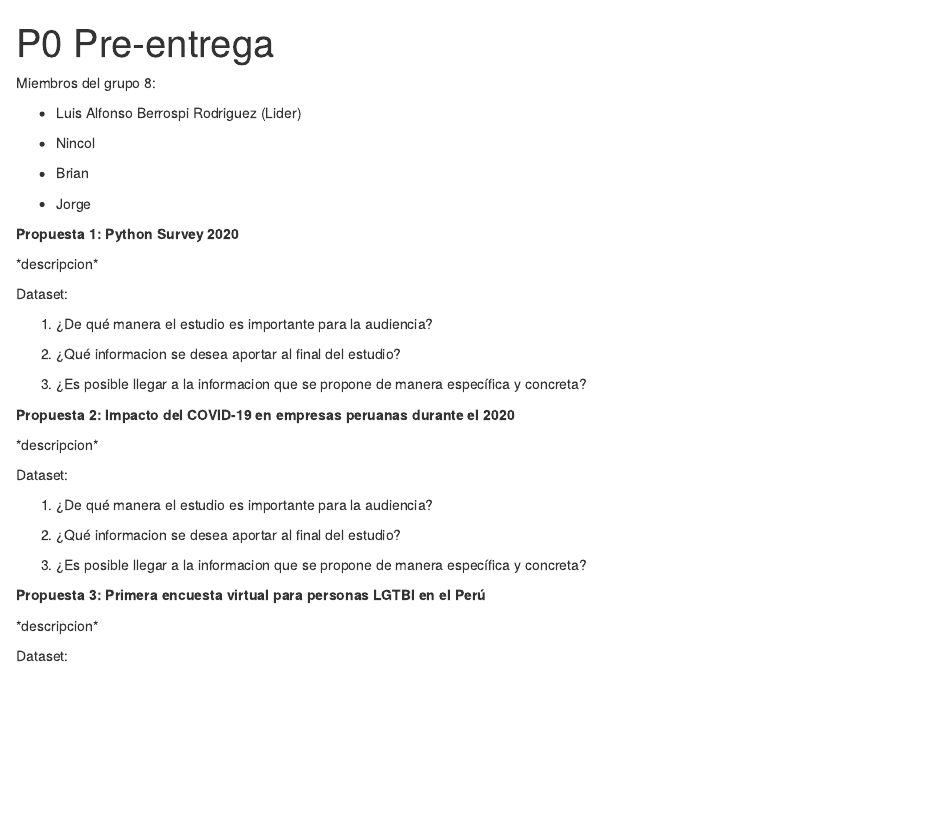
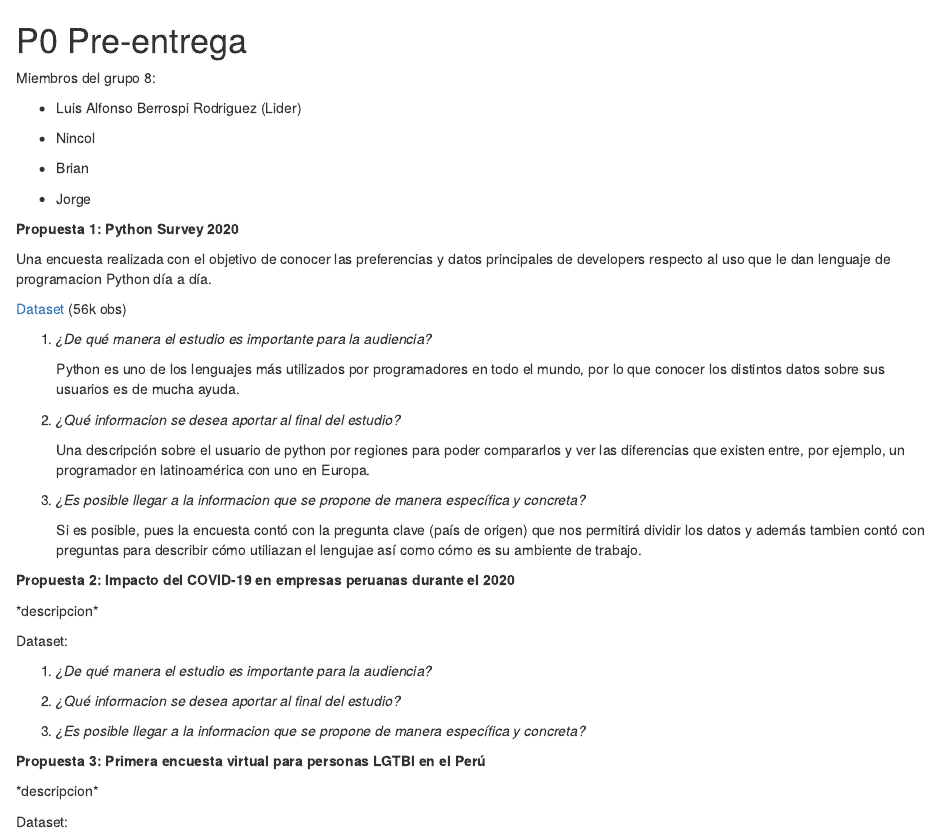
Before and after one commit to lender512/Proyecto_EyP, an R Markdown document (S8_Informe.Rmd): the page in a window 1100 px wide, from its top. Rendered offline with R 4.5, knitr and Pandoc, with nearby package versions.

Commit message:
python done

```diff
--- a/S8_Informe.Rmd
+++ b/S8_Informe.Rmd
@@ -1,7 +1,4 @@
----
-title: "P0 Pre-entrega"
-output: html_notebook
----
+# P0 Pre-entrega
 
 Miembros del grupo 8:
 
@@ -15,15 +12,21 @@ Miembros del grupo 8:
 
 **Propuesta 1: Python Survey 2020**
 
-\*descripcion\*
+Una encuesta realizada con el objetivo de conocer las preferencias y datos principales de developers respecto al uso que le dan lenguaje de programacion Python día a día.
 
-Dataset:
+[Dataset](https://drive.google.com/file/d/1_ZN-MC8m13aGO5usPjiJ-7L5Vqht9IXe/view?usp=sharing) (56k obs)
 
-1.  ¿De qué manera el estudio es importante para la audiencia?
+1.  *¿De qué manera el estudio es importante para la audiencia?*
 
-2.  ¿Qué informacion se desea aportar al final del estudio?
+    Python es uno de los lenguajes más utilizados por programadores en todo el mundo, por lo que conocer los distintos datos sobre sus usuarios es de mucha ayuda.
 
-3.  ¿Es posible llegar a la informacion que se propone de manera específica y concreta?
+2.  *¿Qué informacion se desea aportar al final del estudio?*
+
+    Una descripción sobre el usuario de python por regiones para poder compararlos y ver las diferencias que existen entre, por ejemplo, un programador en latinoamérica con uno en Europa.
+
+3.  *¿Es posible llegar a la informacion que se propone de manera específica y concreta?*
+
+    Si es posible, pues la encuesta contó con la pregunta clave (país de origen) que nos permitirá dividir los datos y además tambien contó con preguntas para describir cómo utiliazan el lengujae así como cómo es su ambiente de trabajo.
 
 **Propuesta 2: Impacto del COVID-19 en empresas peruanas durante el 2020**
 
@@ -31,11 +34,11 @@ Dataset:
 
 Dataset:
 
-1.  ¿De qué manera el estudio es importante para la audiencia?
+1.  *¿De qué manera el estudio es importante para la audiencia?*
 
-2.  ¿Qué informacion se desea aportar al final del estudio?
+2.  *¿Qué informacion se desea aportar al final del estudio?*
 
-3.  ¿Es posible llegar a la informacion que se propone de manera específica y concreta?
+3.  *¿Es posible llegar a la informacion que se propone de manera específica y concreta?*
 
 **Propuesta 3: Primera encuesta virtual para personas LGTBI en el Perú**
 
```
Also changed, not shown: S8_Informe.nb.html, S8_Informe.Rmd (6 more changed lines).
